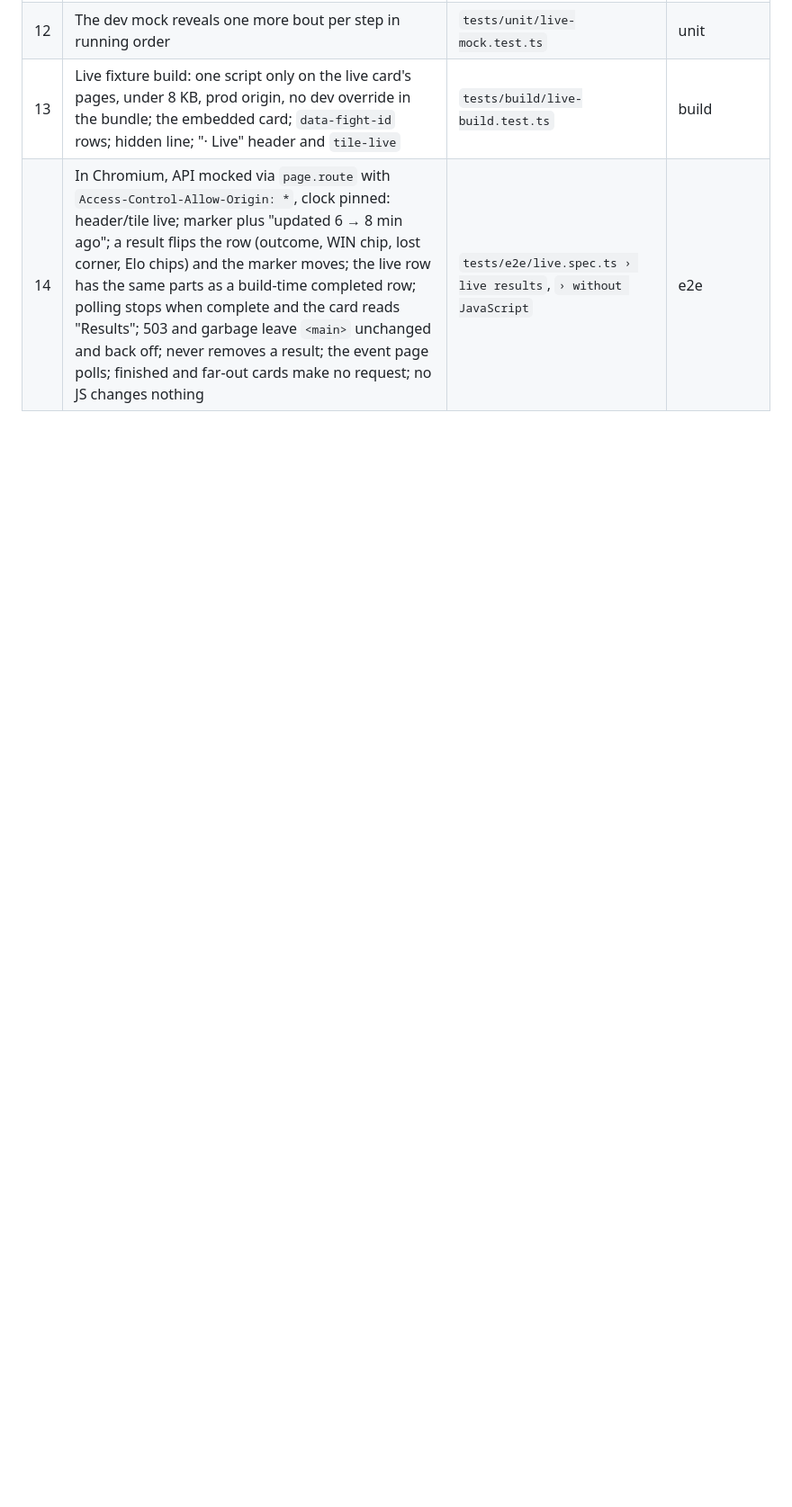
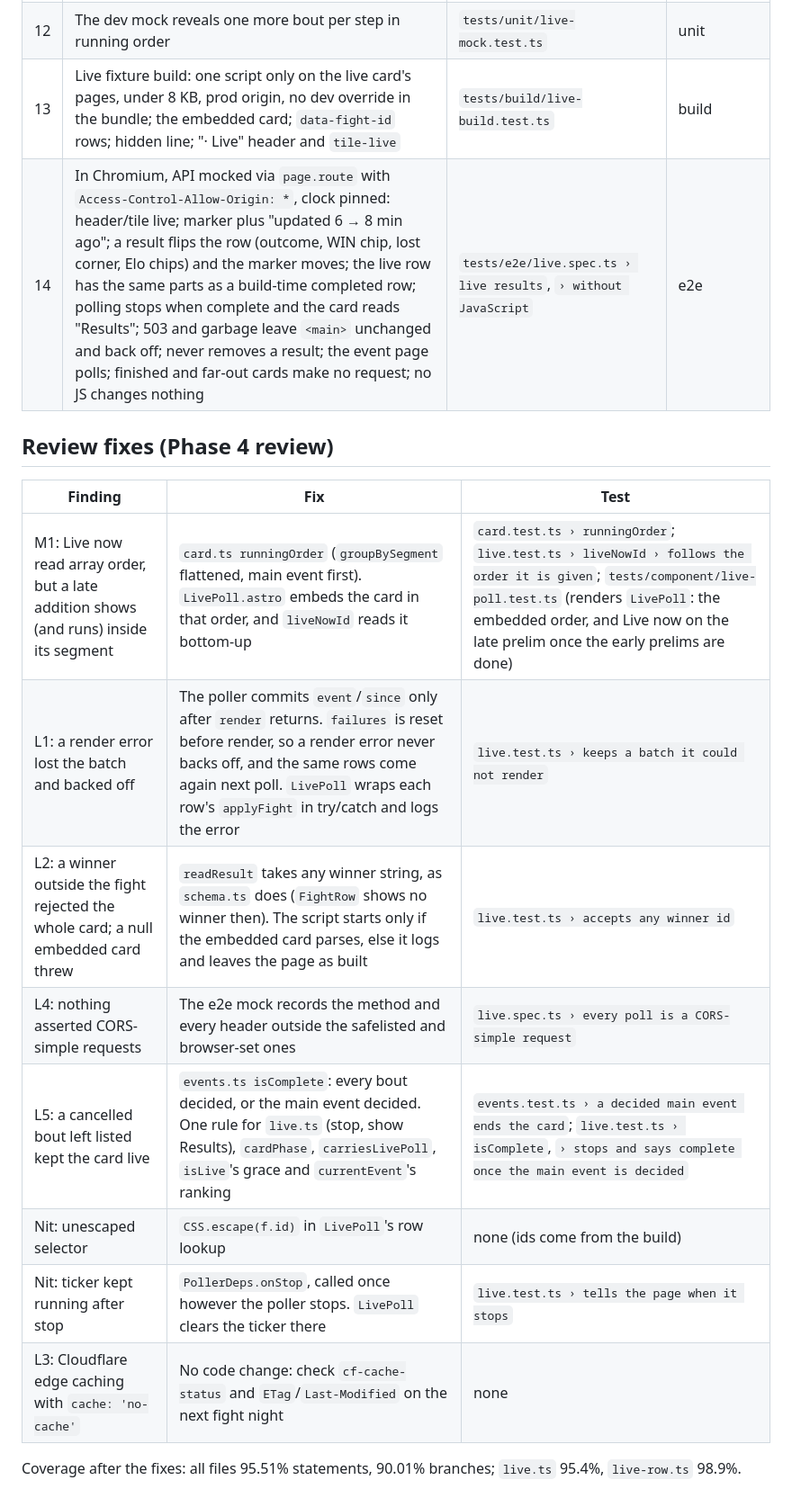
Before and after one commit to alexzfe/fight-card-website, a Markdown page: docs/tdd/live-poll.tdd.md, the part around one of its changes. Shown at 90% size. Rendered like a GitHub page; blank space fills up the shorter version.

```diff
--- a/docs/tdd/live-poll.tdd.md
+++ b/docs/tdd/live-poll.tdd.md
@@ -83,3 +95,18 @@ after the replay the main event and co-main flipped, the header said "Results",
 | 12 | The dev mock reveals one more bout per step in running order | `tests/unit/live-mock.test.ts` | unit |
 | 13 | Live fixture build: one script only on the live card's pages, under 8 KB, prod origin, no dev override in the bundle; the embedded card; `data-fight-id` rows; hidden line; "· Live" header and `tile-live` | `tests/build/live-build.test.ts` | build |
 | 14 | In Chromium, API mocked via `page.route` with `Access-Control-Allow-Origin: *`, clock pinned: header/tile live; marker plus "updated 6 → 8 min ago"; a result flips the row (outcome, WIN chip, lost corner, Elo chips) and the marker moves; the live row has the same parts as a build-time completed row; polling stops when complete and the card reads "Results"; 503 and garbage leave `<main>` unchanged and back off; never removes a result; the event page polls; finished and far-out cards make no request; no JS changes nothing | `tests/e2e/live.spec.ts › live results`, `› without JavaScript` | e2e |
+
+## Review fixes (Phase 4 review)
+
+| Finding | Fix | Test |
+|---|---|---|
+| M1: Live now read array order, but a late addition shows (and runs) inside its segment | `card.ts runningOrder` (`groupBySegment` flattened, main event first). `LivePoll.astro` embeds the card in that order, and `liveNowId` reads it bottom-up | `card.test.ts › runningOrder`; `live.test.ts › liveNowId › follows the order it is given`; `tests/component/live-poll.test.ts` (renders `LivePoll`: the embedded order, and Live now on the late prelim once the early prelims are done) |
+| L1: a render error lost the batch and backed off | The poller commits `event`/`since` only after `render` returns. `failures` is reset before render, so a render error never backs off, and the same rows come again next poll. `LivePoll` wraps each row's `applyFight` in try/catch and logs the error | `live.test.ts › keeps a batch it could not render` |
+| L2: a winner outside the fight rejected the whole card; a null embedded card threw | `readResult` takes any winner string, as `schema.ts` does (`FightRow` shows no winner then). The script starts only if the embedded card parses, else it logs and leaves the page as built | `live.test.ts › accepts any winner id` |
+| L4: nothing asserted CORS-simple requests | The e2e mock records the method and every header outside the safelisted and browser-set ones | `live.spec.ts › every poll is a CORS-simple request` |
+| L5: a cancelled bout left listed kept the card live | `events.ts isComplete`: every bout decided, or the main event decided. One rule for `live.ts` (stop, show Results), `cardPhase`, `carriesLivePoll`, `isLive`'s grace and `currentEvent`'s ranking | `events.test.ts › a decided main event ends the card`; `live.test.ts › isComplete`, `› stops and says complete once the main event is decided` |
+| Nit: unescaped selector | `CSS.escape(f.id)` in `LivePoll`'s row lookup | none (ids come from the build) |
+| Nit: ticker kept running after stop | `PollerDeps.onStop`, called once however the poller stops. `LivePoll` clears the ticker there | `live.test.ts › tells the page when it stops` |
+| L3: Cloudflare edge caching with `cache: 'no-cache'` | No code change: check `cf-cache-status` and `ETag`/`Last-Modified` on the next fight night | none |
+
+Coverage after the fixes: all files 95.51% statements, 90.01% branches; `live.ts` 95.4%, `live-row.ts` 98.9%.
```
Also changed, not shown: other parts of docs/tdd/live-poll.tdd.md (+17 -5 lines).
